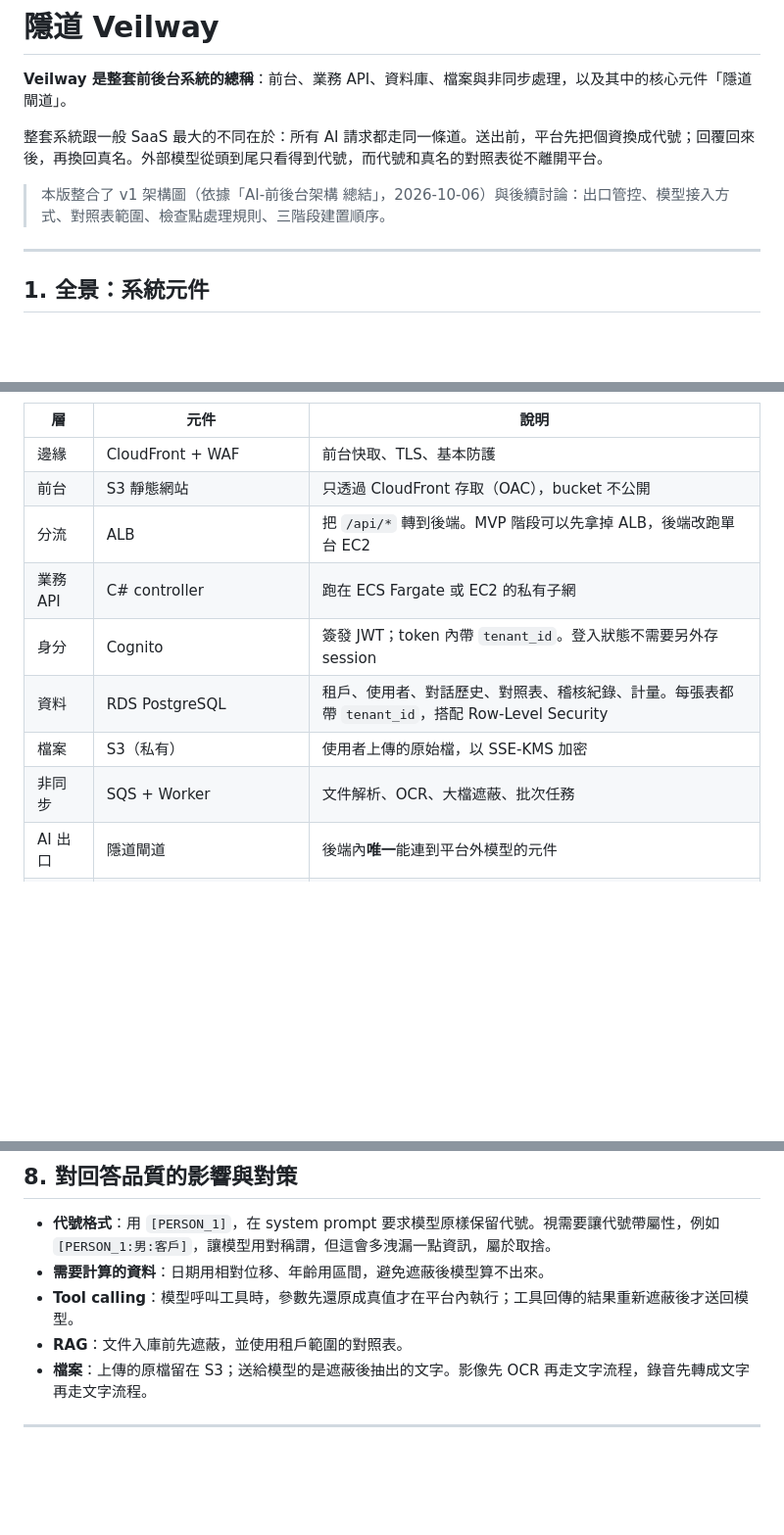
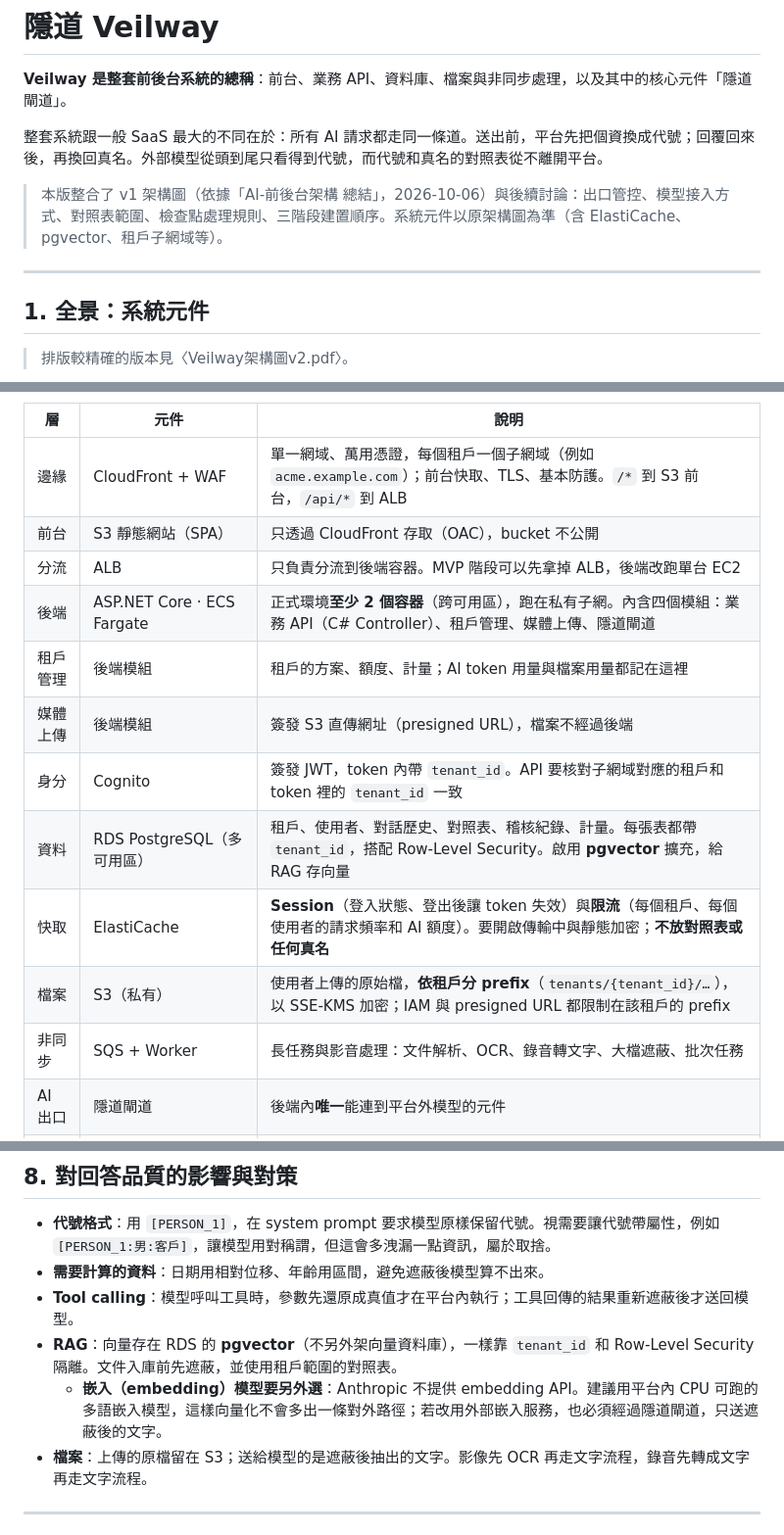
Before and after one commit to togokao/fileshare, a Markdown page: Veilway2.md, 3 parts joined by grey strips. Shown at 98% size. Rendered like a GitHub page; blank space fills up the shorter version.

````diff
--- a/Veilway2.md
+++ b/Veilway2.md
@@ -6,11 +6,13 @@
 
 整套系統跟一般 SaaS 最大的不同在於：所有 AI 請求都走同一條道。送出前，平台先把個資換成代號；回覆回來後，再換回真名。外部模型從頭到尾只看得到代號，而代號和真名的對照表從不離開平台。
 
-> 本版整合了 v1 架構圖（依據「AI-前後台架構 總結」，2026-10-06）與後續討論：出口管控、模型接入方式、對照表範圍、檢查點處理規則、三階段建置順序。
+> 本版整合了 v1 架構圖（依據「AI-前後台架構 總結」，2026-10-06）與後續討論：出口管控、模型接入方式、對照表範圍、檢查點處理規則、三階段建置順序。系統元件以原架構圖為準（含 ElastiCache、pgvector、租戶子網域等）。
 
 ---
 
 ## 1. 全景：系統元件
 
+> 排版較精確的版本見〈Veilway架構圖v2.pdf〉。
+
 ```mermaid
 flowchart LR
@@ -32,14 +45,17 @@ flowchart LR
 
 | 層 | 元件 | 說明 |
 | --- | --- | --- |
-| 邊緣 | CloudFront + WAF | 前台快取、TLS、基本防護 |
-| 前台 | S3 靜態網站 | 只透過 CloudFront 存取（OAC），bucket 不公開 |
-| 分流 | ALB | 把 `/api/*` 轉到後端。MVP 階段可以先拿掉 ALB，後端改跑單台 EC2 |
-| 業務 API | C# controller | 跑在 ECS Fargate 或 EC2 的私有子網 |
-| 身分 | Cognito | 簽發 JWT；token 內帶 `tenant_id`。登入狀態不需要另外存 session |
-| 資料 | RDS PostgreSQL | 租戶、使用者、對話歷史、對照表、稽核紀錄、計量。每張表都帶 `tenant_id`，搭配 Row-Level Security |
-| 檔案 | S3（私有） | 使用者上傳的原始檔，以 SSE-KMS 加密 |
-| 非同步 | SQS + Worker | 文件解析、OCR、大檔遮蔽、批次任務 |
+| 邊緣 | CloudFront + WAF | 單一網域、萬用憑證，每個租戶一個子網域（例如 `acme.example.com`）；前台快取、TLS、基本防護。`/*` 到 S3 前台，`/api/*` 到 ALB |
+| 前台 | S3 靜態網站（SPA） | 只透過 CloudFront 存取（OAC），bucket 不公開 |
+| 分流 | ALB | 只負責分流到後端容器。MVP 階段可以先拿掉 ALB，後端改跑單台 EC2 |
+| 後端 | ASP.NET Core · ECS Fargate | 正式環境**至少 2 個容器**（跨可用區），跑在私有子網。內含四個模組：業務 API（C# Controller）、租戶管理、媒體上傳、隱道閘道 |
+| 租戶管理 | 後端模組 | 租戶的方案、額度、計量；AI token 用量與檔案用量都記在這裡 |
+| 媒體上傳 | 後端模組 | 簽發 S3 直傳網址（presigned URL），檔案不經過後端 |
+| 身分 | Cognito | 簽發 JWT，token 內帶 `tenant_id`。API 要核對子網域對應的租戶和 token 裡的 `tenant_id` 一致 |
+| 資料 | RDS PostgreSQL（多可用區） | 租戶、使用者、對話歷史、對照表、稽核紀錄、計量。每張表都帶 `tenant_id`，搭配 Row-Level Security。啟用 **pgvector** 擴充，給 RAG 存向量 |
+| 快取 | ElastiCache | **Session**（登入狀態、登出後讓 token 失效）與**限流**（每個租戶、每個使用者的請求頻率和 AI 額度）。要開啟傳輸中與靜態加密；**不放對照表或任何真名** |
+| 檔案 | S3（私有） | 使用者上傳的原始檔，**依租戶分 prefix**（`tenants/{tenant_id}/…`），以 SSE-KMS 加密；IAM 與 presigned URL 都限制在該租戶的 prefix |
+| 非同步 | SQS + Worker | 長任務與影音處理：文件解析、OCR、錄音轉文字、大檔遮蔽、批次任務 |
 | AI 出口 | 隱道閘道 | 後端內**唯一**能連到平台外模型的元件 |
 | 橫向服務 | Secrets Manager、KMS、CloudWatch | 金鑰、加密、監控 |
 
@@ -203,7 +219,8 @@ flowchart LR
 - **代號格式**：用 `[PERSON_1]`，在 system prompt 要求模型原樣保留代號。視需要讓代號帶屬性，例如 `[PERSON_1:男:客戶]`，讓模型用對稱謂，但這會多洩漏一點資訊，屬於取捨。
 - **需要計算的資料**：日期用相對位移、年齡用區間，避免遮蔽後模型算不出來。
 - **Tool calling**：模型呼叫工具時，參數先還原成真值才在平台內執行；工具回傳的結果重新遮蔽後才送回模型。
-- **RAG**：文件入庫前先遮蔽，並使用租戶範圍的對照表。
+- **RAG**：向量存在 RDS 的 **pgvector**（不另外架向量資料庫），一樣靠 `tenant_id` 和 Row-Level Security 隔離。文件入庫前先遮蔽，並使用租戶範圍的對照表。
+  - **嵌入（embedding）模型要另外選**：Anthropic 不提供 embedding API。建議用平台內 CPU 可跑的多語嵌入模型，這樣向量化不會多出一條對外路徑；若改用外部嵌入服務，也必須經過隱道閘道，只送遮蔽後的文字。
 - **檔案**：上傳的原檔留在 S3；送給模型的是遮蔽後抽出的文字。影像先 OCR 再走文字流程，錄音先轉成文字再走文字流程。
 
 ---
````
Also changed, not shown: other parts of Veilway2.md (+23 -11 lines), Veilway三階段執行計畫.md (+23 -16 lines).
